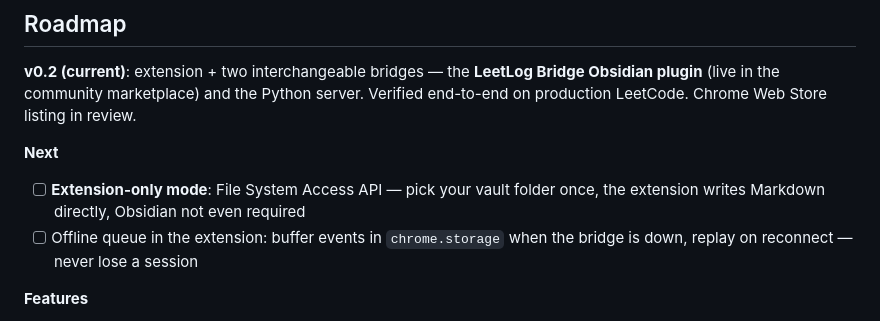
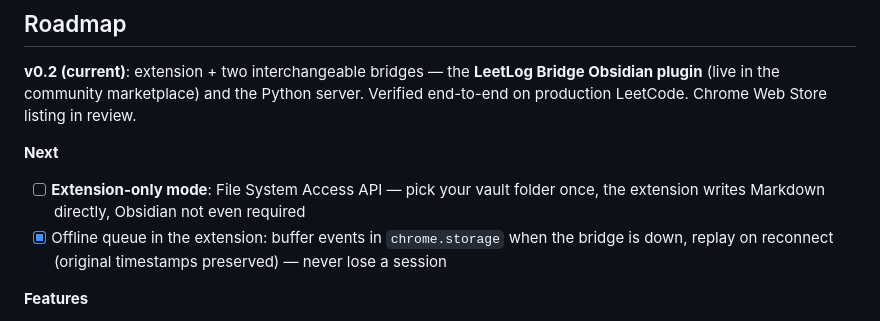
Before and after one commit to YzYhhhstudy/leetlog, a Markdown page: README.md, the part around the change. GitHub-like rendering.

Commit message:
docs: roadmap — offline queue shipped in v0.3.0
Co-Authored-By: Claude Fable 5 <noreply@anthropic.com>

```diff
--- a/README.md
+++ b/README.md
@@ -172,8 +172,8 @@ production LeetCode. Chrome Web Store listing in review.
 **Next**
 - [ ] **Extension-only mode**: File System Access API — pick your vault folder
       once, the extension writes Markdown directly, Obsidian not even required
-- [ ] Offline queue in the extension: buffer events in `chrome.storage` when the bridge is
-      down, replay on reconnect — never lose a session
+- [x] Offline queue in the extension: buffer events in `chrome.storage` when the bridge is
+      down, replay on reconnect (original timestamps preserved) — never lose a session
 
 **Features**
 - [x] Chrome Web Store — submitted, in review · [ ] Firefox port
```
Also changed, not shown: README.zh-CN.md (+1 -1 lines).
